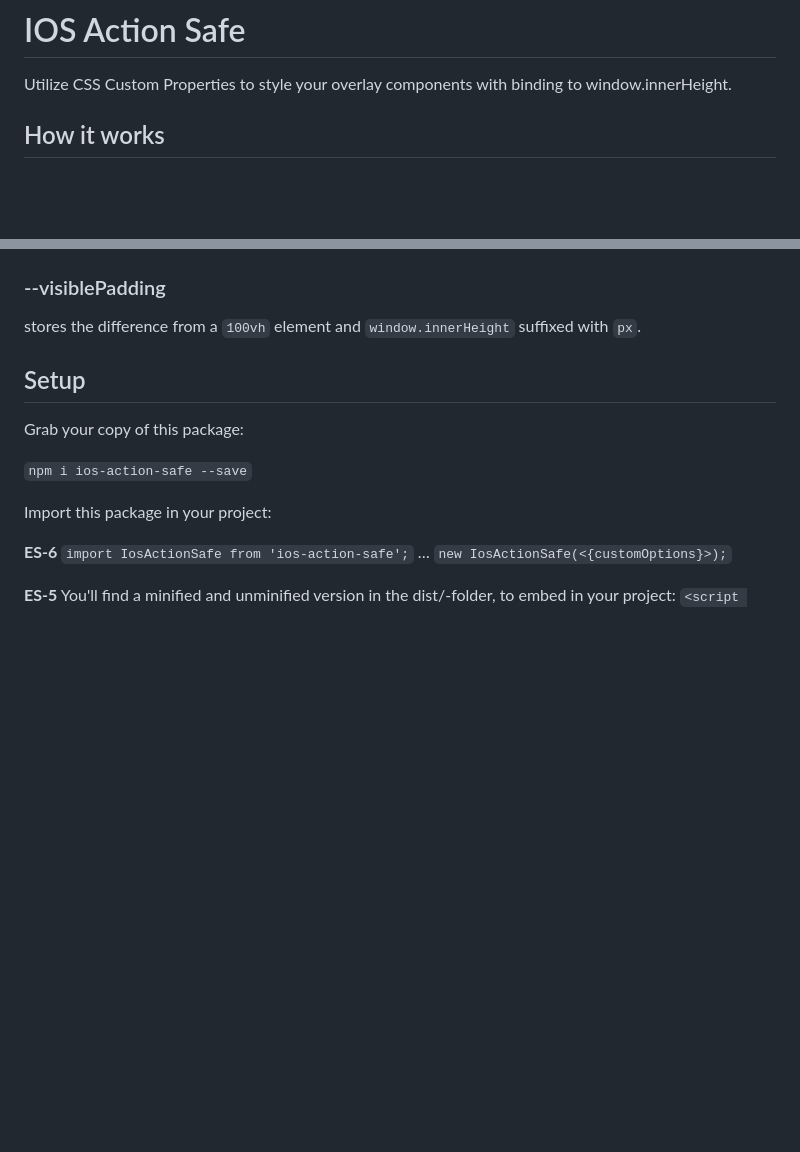
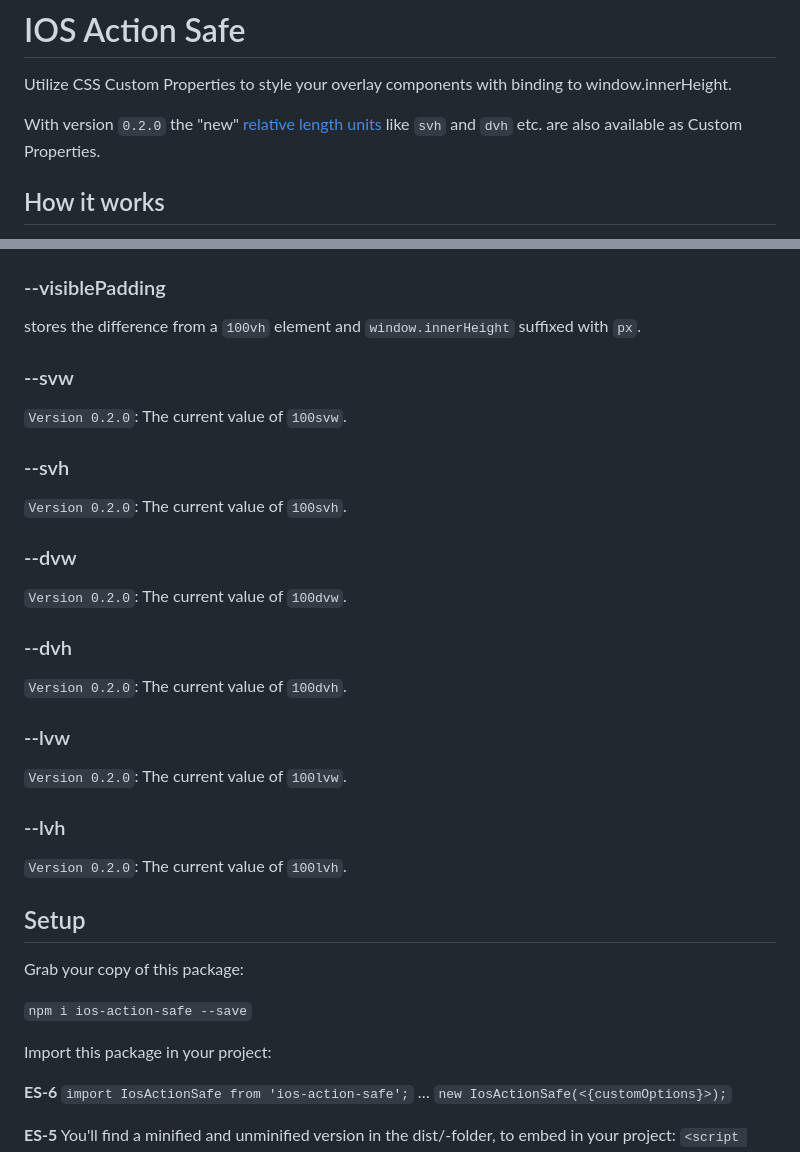
Before and after one commit to djpogo/ios-action-safe, a Markdown page: README.md, 2 parts joined by grey strips. Rendered like a GitHub page; blank space fills up the shorter version.

Commit message:
Update README.md
add version 0.2.0 update information

```diff
--- a/README.md
+++ b/README.md
@@ -1,6 +1,8 @@
 # IOS Action Safe
 
 Utilize CSS Custom Properties to style your overlay components with binding to window.innerHeight.
+
+With version `0.2.0` the "new" [relative length units](https://developer.mozilla.org/en-US/docs/Learn/CSS/Building_blocks/Values_and_units#relative_length_units) like `svh` and `dvh` etc. are also available as Custom Properties.
 
 ## How it works
 
@@ -25,6 +27,30 @@ stores always the value of `window.innerHeight` suffixed with `px`.
 ### --visiblePadding
 
 stores the difference from  a `100vh` element and `window.innerHeight` suffixed with `px`.
+
+### --svw
+
+`Version 0.2.0`: The current value of `100svw`.
+
+### --svh
+
+`Version 0.2.0`: The current value of `100svh`.
+
+### --dvw
+
+`Version 0.2.0`: The current value of `100dvw`.
+
+### --dvh
+
+`Version 0.2.0`: The current value of `100dvh`.
+
+### --lvw
+
+`Version 0.2.0`: The current value of `100lvw`.
+
+### --lvh
+
+`Version 0.2.0`: The current value of `100lvh`.
 
 ## Setup
 
```
